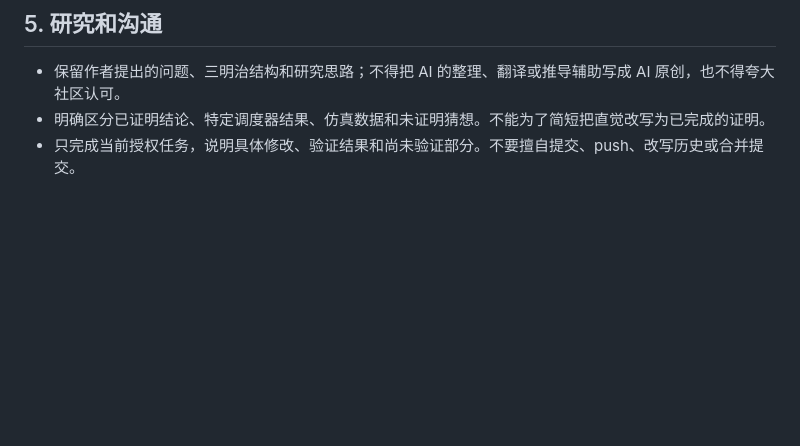
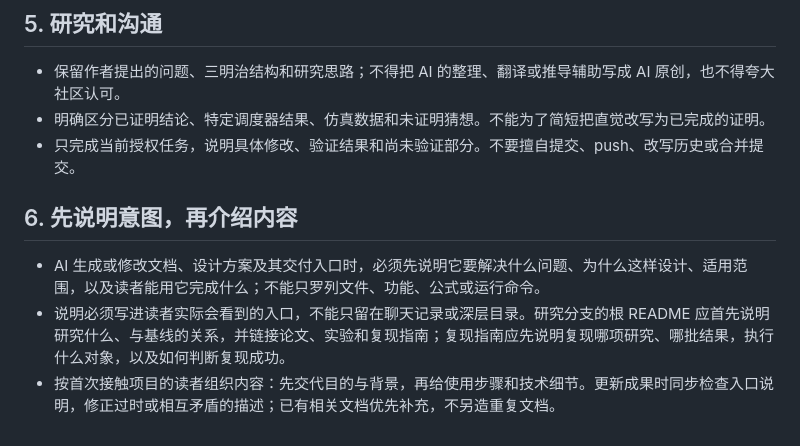
Before and after one commit to skaiui2/SCP, a Markdown page: FUCKAI/SKILL.md, the part around the change. Drawn GitHub-style; blank space fills up the shorter version.

Commit message:
docs: require purpose and context in generated documentation

```diff
--- a/FUCKAI/SKILL.md
+++ b/FUCKAI/SKILL.md
@@ -48,3 +48,9 @@ description: SCP 项目的作者代码保护与修改审核规则。处理本项
 - 保留作者提出的问题、三明治结构和研究思路；不得把 AI 的整理、翻译或推导辅助写成 AI 原创，也不得夸大社区认可。
 - 明确区分已证明结论、特定调度器结果、仿真数据和未证明猜想。不能为了简短把直觉改写为已完成的证明。
 - 只完成当前授权任务，说明具体修改、验证结果和尚未验证部分。不要擅自提交、push、改写历史或合并提交。
+
+## 6. 先说明意图，再介绍内容
+
+- AI 生成或修改文档、设计方案及其交付入口时，必须先说明它要解决什么问题、为什么这样设计、适用范围，以及读者能用它完成什么；不能只罗列文件、功能、公式或运行命令。
+- 说明必须写进读者实际会看到的入口，不能只留在聊天记录或深层目录。研究分支的根 README 应首先说明研究什么、与基线的关系，并链接论文、实验和复现指南；复现指南应先说明复现哪项研究、哪批结果，执行什么对象，以及如何判断复现成功。
+- 按首次接触项目的读者组织内容：先交代目的与背景，再给使用步骤和技术细节。更新成果时同步检查入口说明，修正过时或相互矛盾的描述；已有相关文档优先补充，不另造重复文档。
```
